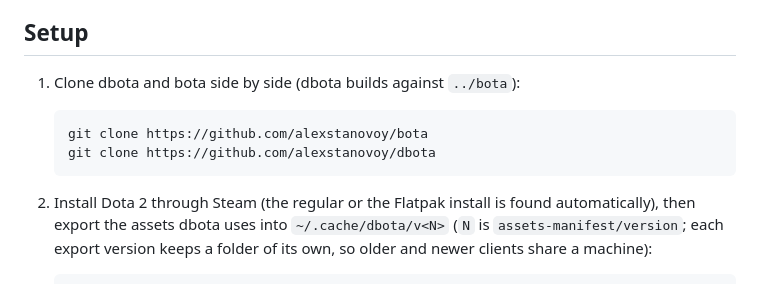
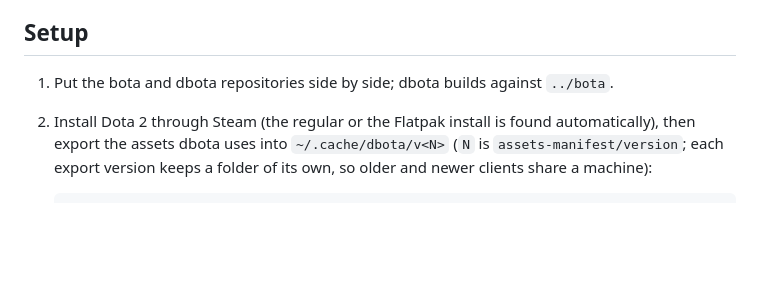
Before and after one commit to alexstanovoy/dbota, a Markdown page: README.md, the part around one of its changes. GitHub-like rendering; blank space fills up the shorter version.

Commit message:
README: no clone URLs, just bota and dbota side by side

````diff
--- a/README.md
+++ b/README.md
@@ -7,12 +7,7 @@ Dota 2 install. Bots don't need it.
 
 ## Setup
 
-1. Clone dbota and bota side by side (dbota builds against `../bota`):
-
-   ```sh
-   git clone https://github.com/alexstanovoy/bota
-   git clone https://github.com/alexstanovoy/dbota
-   ```
+1. Put the bota and dbota repositories side by side; dbota builds against `../bota`.
 
 2. Install Dota 2 through Steam (the regular or the Flatpak install is found automatically), then
    export the assets dbota uses into `~/.cache/dbota/v<N>` (`N` is `assets-manifest/version`; each
````
Also changed, not shown: other parts of README.md (+1 -1 lines).
